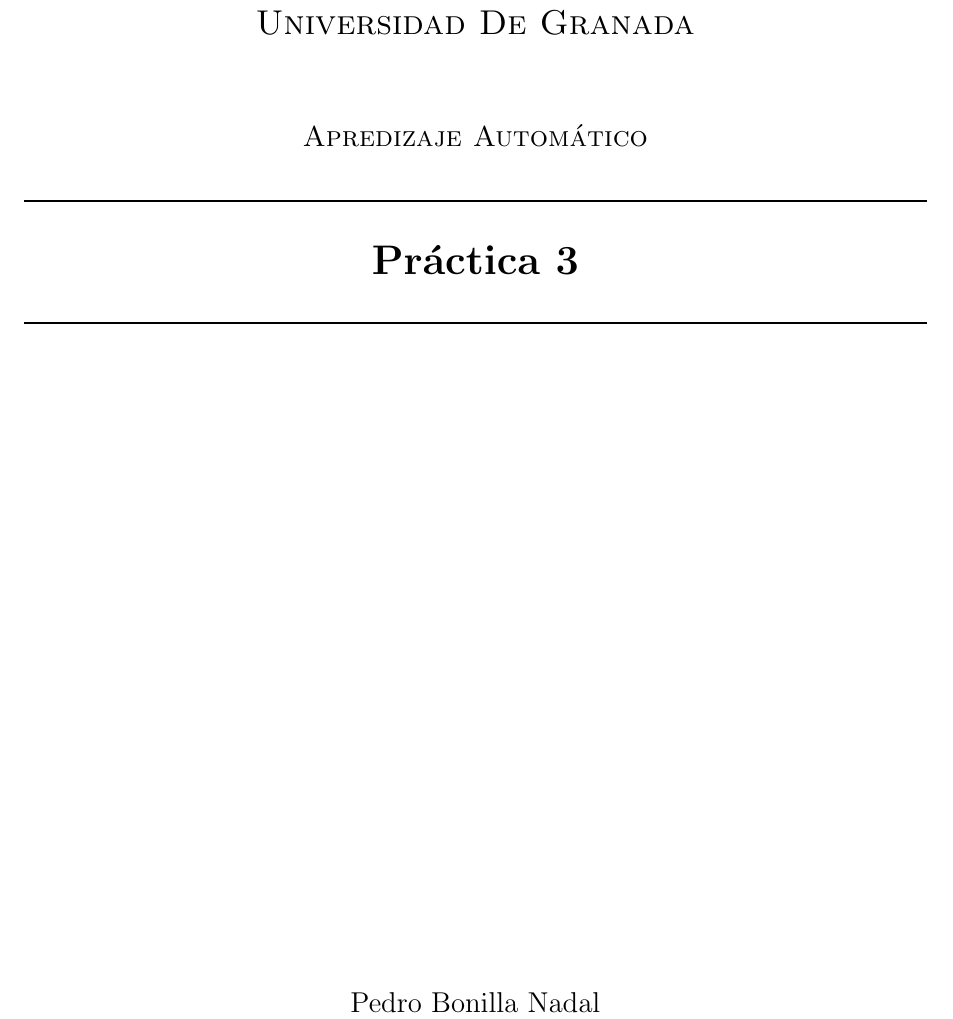
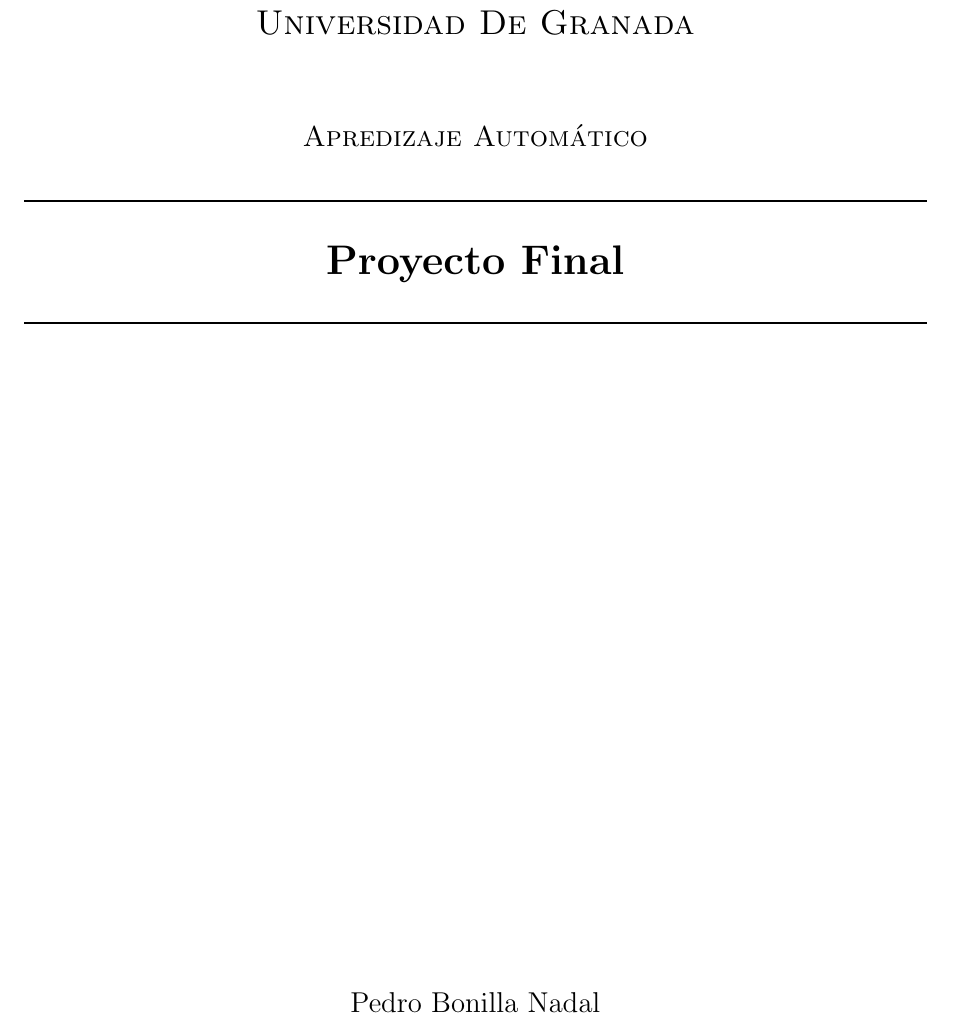
Before and after one commit to amartinruiz23/proyecto-AA, a LaTeX document (memoria/memoria.tex): part of page 1 of 4, cut so that both start at the same text. Compiled offline with pdfLaTeX.

Commit message:
actualizo memoria

```diff
--- a/memoria/memoria.tex
+++ b/memoria/memoria.tex
@@ -37,7 +37,7 @@
 \textsc{\Large Apredizaje Automático}\\[0.5cm] % Thesis type
 
 \rule{\textwidth}{0.4mm} \\[0.4cm] % Horizontal line
-{\huge \bfseries Práctica 3\par}\vspace{0.4cm} % Thesis title
+{\huge \bfseries Proyecto Final\par}\vspace{0.4cm} % Thesis title
 
 \rule{\textwidth}{0.4mm} \\[11.5cm] % Horizontal line
  {\Large Pedro Bonilla Nadal\\Antonio Martín Ruiz}\\[1cm]
```
Also changed, not shown: memoria/memoria.pdf.
